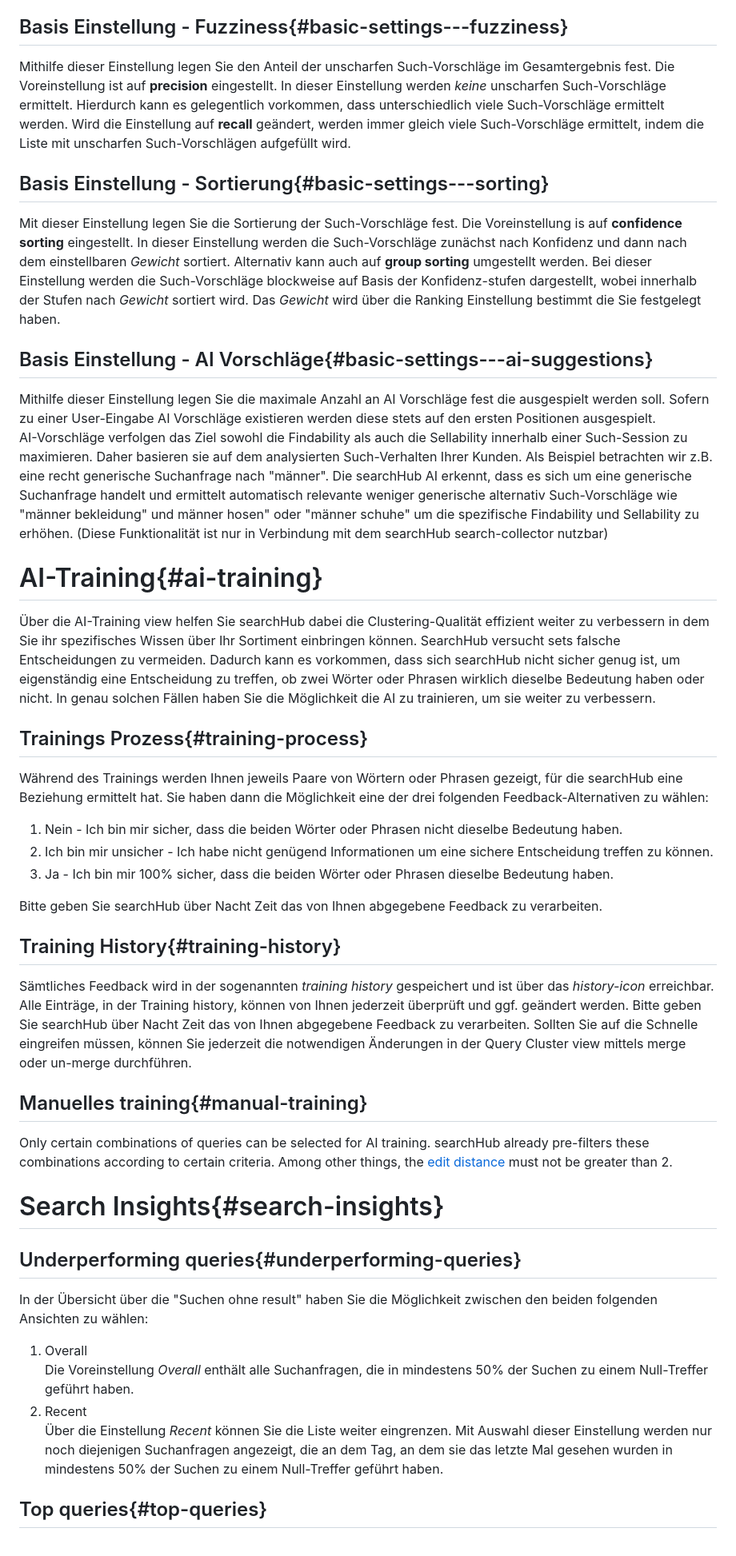
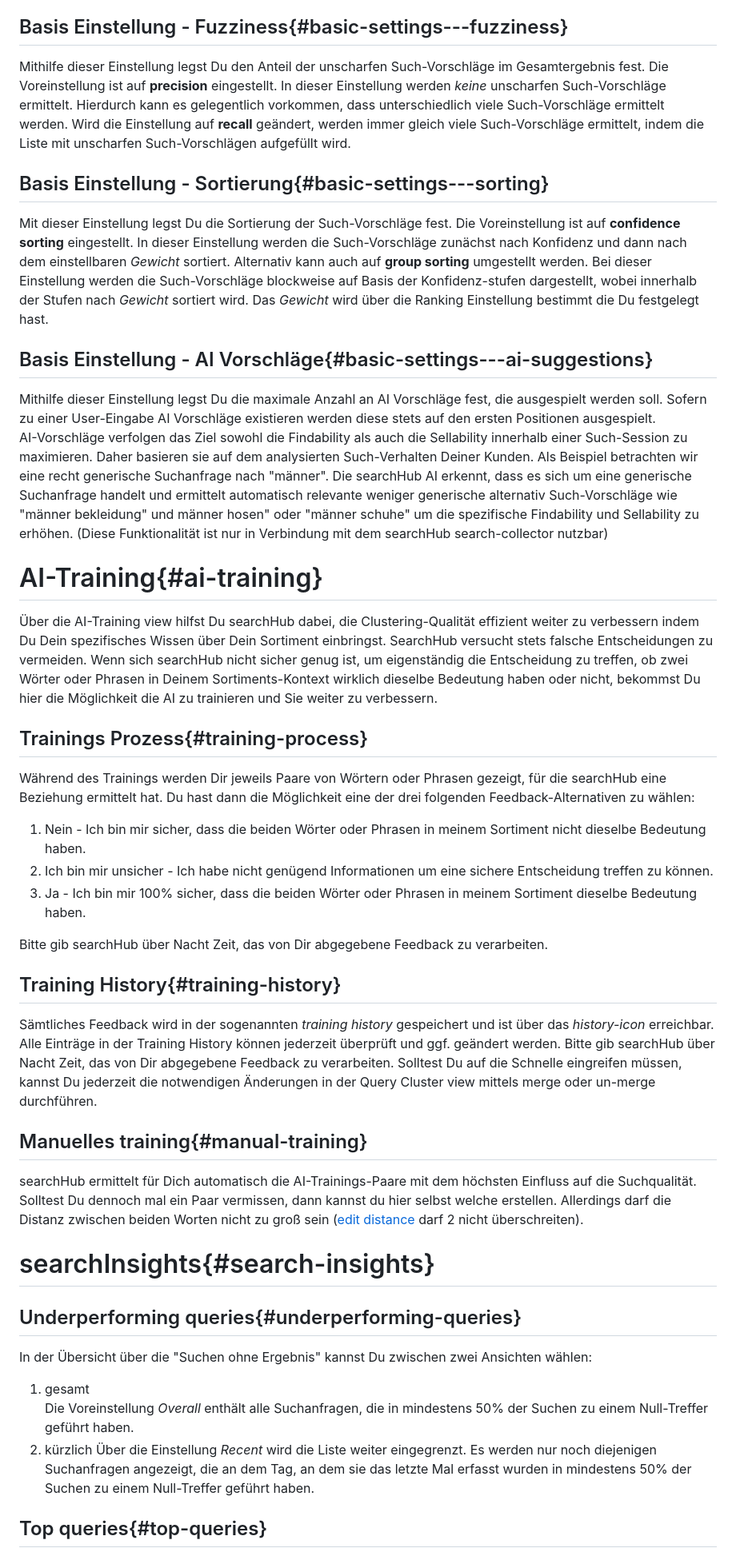
Before and after one commit to searchhub/searchhub.github.io, a Markdown page: ui/readme.de.md, the part around one of its changes. Shown at 80% size. Rendered like a GitHub page.

Commit message:
improved German readme.de.md

```diff
--- a/ui/readme.de.md
+++ b/ui/readme.de.md
@@ -59,51 +59,51 @@ Wenn die erste Stufe >= 10 Vorschläge findet, geben wir die Vorschläge zurück
 
 ## Basis Einstellung - Fuzziness{#basic-settings---fuzziness}
 
-Mithilfe dieser Einstellung legen Sie den Anteil der unscharfen Such-Vorschläge im Gesamtergebnis fest. Die Voreinstellung ist auf __precision__ eingestellt. In dieser Einstellung werden _keine_ unscharfen Such-Vorschläge ermittelt. Hierdurch kann es gelegentlich vorkommen, dass unterschiedlich viele Such-Vorschläge ermittelt werden. Wird die Einstellung auf __recall__ geändert, werden immer gleich viele Such-Vorschläge ermittelt, indem die Liste mit unscharfen Such-Vorschlägen aufgefüllt wird.
+Mithilfe dieser Einstellung legst Du den Anteil der unscharfen Such-Vorschläge im Gesamtergebnis fest. Die Voreinstellung ist auf __precision__ eingestellt. In dieser Einstellung werden _keine_ unscharfen Such-Vorschläge ermittelt. Hierdurch kann es gelegentlich vorkommen, dass unterschiedlich viele Such-Vorschläge ermittelt werden. Wird die Einstellung auf __recall__ geändert, werden immer gleich viele Such-Vorschläge ermittelt, indem die Liste mit unscharfen Such-Vorschlägen aufgefüllt wird.
 
 ## Basis Einstellung - Sortierung{#basic-settings---sorting}
 
-Mit dieser Einstellung legen Sie die Sortierung der Such-Vorschläge fest. Die Voreinstellung is auf __confidence sorting__ eingestellt. In dieser Einstellung werden die Such-Vorschläge zunächst nach Konfidenz und dann nach dem einstellbaren _Gewicht_ sortiert. Alternativ kann auch auf __group sorting__ umgestellt werden. Bei dieser Einstellung werden die Such-Vorschläge blockweise auf Basis der Konfidenz-stufen dargestellt, wobei innerhalb der Stufen nach _Gewicht_ sortiert wird. Das _Gewicht_ wird über die Ranking Einstellung bestimmt die Sie festgelegt haben.
+Mit dieser Einstellung legst Du die Sortierung der Such-Vorschläge fest. Die Voreinstellung ist auf __confidence sorting__ eingestellt. In dieser Einstellung werden die Such-Vorschläge zunächst nach Konfidenz und dann nach dem einstellbaren _Gewicht_ sortiert. Alternativ kann auch auf __group sorting__ umgestellt werden. Bei dieser Einstellung werden die Such-Vorschläge blockweise auf Basis der Konfidenz-stufen dargestellt, wobei innerhalb der Stufen nach _Gewicht_ sortiert wird. Das _Gewicht_ wird über die Ranking Einstellung bestimmt die Du festgelegt hast.
 
 ## Basis Einstellung - AI Vorschläge{#basic-settings---ai-suggestions}
 
-Mithilfe dieser Einstellung legen Sie die maximale Anzahl an AI Vorschläge fest die ausgespielt werden soll. Sofern zu einer User-Eingabe AI Vorschläge existieren werden diese stets auf den ersten Positionen ausgespielt.
-AI-Vorschläge verfolgen das Ziel sowohl die Findability als auch die Sellability innerhalb einer Such-Session zu maximieren. Daher basieren sie auf dem analysierten Such-Verhalten Ihrer Kunden.
-Als Beispiel betrachten wir z.B. eine recht generische Suchanfrage nach "männer". Die searchHub AI erkennt, dass es sich um eine generische Suchanfrage handelt und ermittelt automatisch relevante weniger generische alternativ Such-Vorschläge wie "männer bekleidung" und männer hosen" oder "männer schuhe" um die spezifische Findability und Sellability zu erhöhen.
+Mithilfe dieser Einstellung legst Du die maximale Anzahl an AI Vorschläge fest, die ausgespielt werden soll. Sofern zu einer User-Eingabe AI Vorschläge existieren werden diese stets auf den ersten Positionen ausgespielt.
+AI-Vorschläge verfolgen das Ziel sowohl die Findability als auch die Sellability innerhalb einer Such-Session zu maximieren. Daher basieren sie auf dem analysierten Such-Verhalten Deiner Kunden.
+Als Beispiel betrachten wir eine recht generische Suchanfrage nach "männer". Die searchHub AI erkennt, dass es sich um eine generische Suchanfrage handelt und ermittelt automatisch relevante weniger generische alternativ Such-Vorschläge wie "männer bekleidung" und männer hosen" oder "männer schuhe" um die spezifische Findability und Sellability zu erhöhen.
 (Diese Funktionalität ist nur in Verbindung mit dem searchHub search-collector nutzbar)
 
 # AI-Training{#ai-training}
 
-Über die AI-Training view helfen Sie searchHub dabei die Clustering-Qualität effizient weiter zu verbessern in dem Sie ihr spezifisches Wissen über Ihr Sortiment einbringen können. SearchHub versucht sets falsche Entscheidungen zu vermeiden. Dadurch kann es vorkommen, dass sich searchHub nicht sicher genug ist, um eigenständig eine Entscheidung zu treffen, ob zwei Wörter oder Phrasen wirklich dieselbe Bedeutung haben oder nicht. In genau solchen Fällen haben Sie die Möglichkeit die AI zu trainieren, um sie weiter zu verbessern.
+Über die AI-Training view hilfst Du searchHub dabei, die Clustering-Qualität effizient weiter zu verbessern indem Du Dein spezifisches Wissen über Dein Sortiment einbringst. SearchHub versucht stets falsche Entscheidungen zu vermeiden. Wenn sich searchHub nicht sicher genug ist, um eigenständig die Entscheidung zu treffen, ob zwei Wörter oder Phrasen in Deinem Sortiments-Kontext wirklich dieselbe Bedeutung haben oder nicht, bekommst Du hier die Möglichkeit die AI zu trainieren und Sie weiter zu verbessern.
 
 ## Trainings Prozess{#training-process}
 
-Während des Trainings werden Ihnen jeweils Paare von Wörtern oder Phrasen gezeigt, für die searchHub eine Beziehung ermittelt hat. Sie haben dann die Möglichkeit eine der drei folgenden Feedback-Alternativen zu wählen:
+Während des Trainings werden Dir jeweils Paare von Wörtern oder Phrasen gezeigt, für die searchHub eine Beziehung ermittelt hat. Du hast dann die Möglichkeit eine der drei folgenden Feedback-Alternativen zu wählen:
 
-1. Nein - Ich bin mir sicher, dass die beiden Wörter oder Phrasen nicht dieselbe Bedeutung haben.
+1. Nein - Ich bin mir sicher, dass die beiden Wörter oder Phrasen in meinem Sortiment nicht dieselbe Bedeutung haben.
 2. Ich bin mir unsicher - Ich habe nicht genügend Informationen um eine sichere Entscheidung treffen zu können.
-3. Ja - Ich bin mir 100% sicher, dass die beiden Wörter oder Phrasen dieselbe Bedeutung haben.
+3. Ja - Ich bin mir 100% sicher, dass die beiden Wörter oder Phrasen in meinem Sortiment dieselbe Bedeutung haben.
 
-Bitte geben Sie searchHub über Nacht Zeit das von Ihnen abgegebene Feedback zu verarbeiten.
+Bitte gib searchHub über Nacht Zeit, das von Dir abgegebene Feedback zu verarbeiten.
 
 ## Training History{#training-history}
 
-Sämtliches Feedback wird in der sogenannten _training history_ gespeichert und ist über das _history-icon_ erreichbar. Alle Einträge, in der Training history, können von Ihnen jederzeit überprüft und ggf. geändert werden.
-Bitte geben Sie searchHub über Nacht Zeit das von Ihnen abgegebene Feedback zu verarbeiten. Sollten Sie auf die Schnelle eingreifen müssen, können Sie jederzeit die notwendigen Änderungen in der Query Cluster view mittels merge oder un-merge durchführen.
+Sämtliches Feedback wird in der sogenannten _training history_ gespeichert und ist über das _history-icon_ erreichbar. Alle Einträge in der Training History können jederzeit überprüft und ggf. geändert werden.
+Bitte gib searchHub über Nacht Zeit, das von Dir abgegebene Feedback zu verarbeiten. Solltest Du auf die Schnelle eingreifen müssen, kannst Du jederzeit die notwendigen Änderungen in der Query Cluster view mittels merge oder un-merge durchführen.
 
 ## Manuelles training{#manual-training}
-Only certain combinations of queries can be selected for AI training. searchHub already pre-filters these combinations according to certain criteria. Among other things, the <a href="https://en.wikipedia.org/wiki/Edit_distance">edit distance</a> must not be greater than 2.
+searchHub ermittelt für Dich automatisch die AI-Trainings-Paare mit dem höchsten Einfluss auf die Suchqualität. Solltest Du dennoch mal ein Paar vermissen, dann kannst du hier selbst welche erstellen. Allerdings darf die Distanz zwischen beiden Worten nicht zu groß sein (<a href="https://en.wikipedia.org/wiki/Edit_distance">edit distance</a> darf 2 nicht überschreiten).
 
-# Search Insights{#search-insights}
+# searchInsights{#search-insights}
 
 ## Underperforming queries{#underperforming-queries}
 
-In der Übersicht über die "Suchen ohne result" haben Sie die Möglichkeit zwischen den beiden folgenden Ansichten zu wählen:
+In der Übersicht über die "Suchen ohne Ergebnis" kannst Du zwischen zwei Ansichten wählen:
 
-1. Overall
+1. gesamt
    Die Voreinstellung _Overall_ enthält alle Suchanfragen, die in mindestens 50% der Suchen zu einem Null-Treffer geführt haben.
-2. Recent
-   Über die Einstellung _Recent_ können Sie die Liste weiter eingrenzen. Mit Auswahl dieser Einstellung werden nur noch diejenigen Suchanfragen angezeigt, die an dem Tag, an dem sie das letzte Mal gesehen wurden in mindestens 50% der Suchen zu einem Null-Treffer geführt haben.
+2. kürzlich
+   Über die Einstellung _Recent_ wird die Liste weiter eingegrenzt. Es werden nur noch diejenigen Suchanfragen angezeigt, die an dem Tag, an dem sie das letzte Mal erfasst wurden in mindestens 50% der Suchen zu einem Null-Treffer geführt haben.
 
 ## Top queries{#top-queries}
 
```
Also changed, not shown: other parts of ui/readme.de.md (+34 -34 lines).
